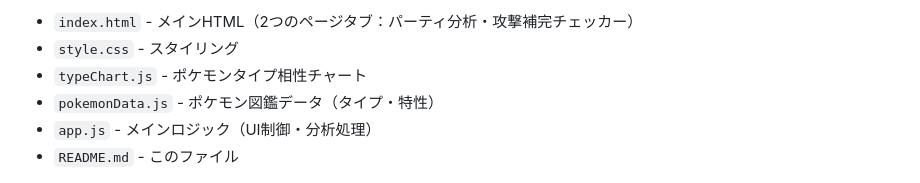
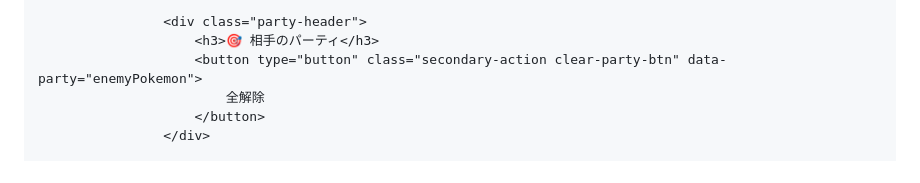
Before and after one commit to daisuke2133c/pokemon-party-type-checker, a Markdown page: README.md, the part around one of its changes. GitHub-like rendering.

```diff
--- a/README.md
+++ b/README.md
@@ -88,8 +61,8 @@
 
-- `index.html` - メインHTML（2つのページタブ：パーティ分析・攻撃補完チェッカー）
-- `style.css` - スタイリング
-- `typeChart.js` - ポケモンタイプ相性チャート
-- `pokemonData.js` - ポケモン図鑑データ（タイプ・特性）
-- `app.js` - メインロジック（UI制御・分析処理）
-- `README.md` - このファイル
+                    <div class="party-header">
+                        <h3>🎯 相手のパーティ</h3>
+                        <button type="button" class="secondary-action clear-party-btn" data-party="enemyPokemon">
+                            全解除
+                        </button>
+                    </div>
 
```
Also changed, not shown: other parts of README.md (+114 -105 lines).
